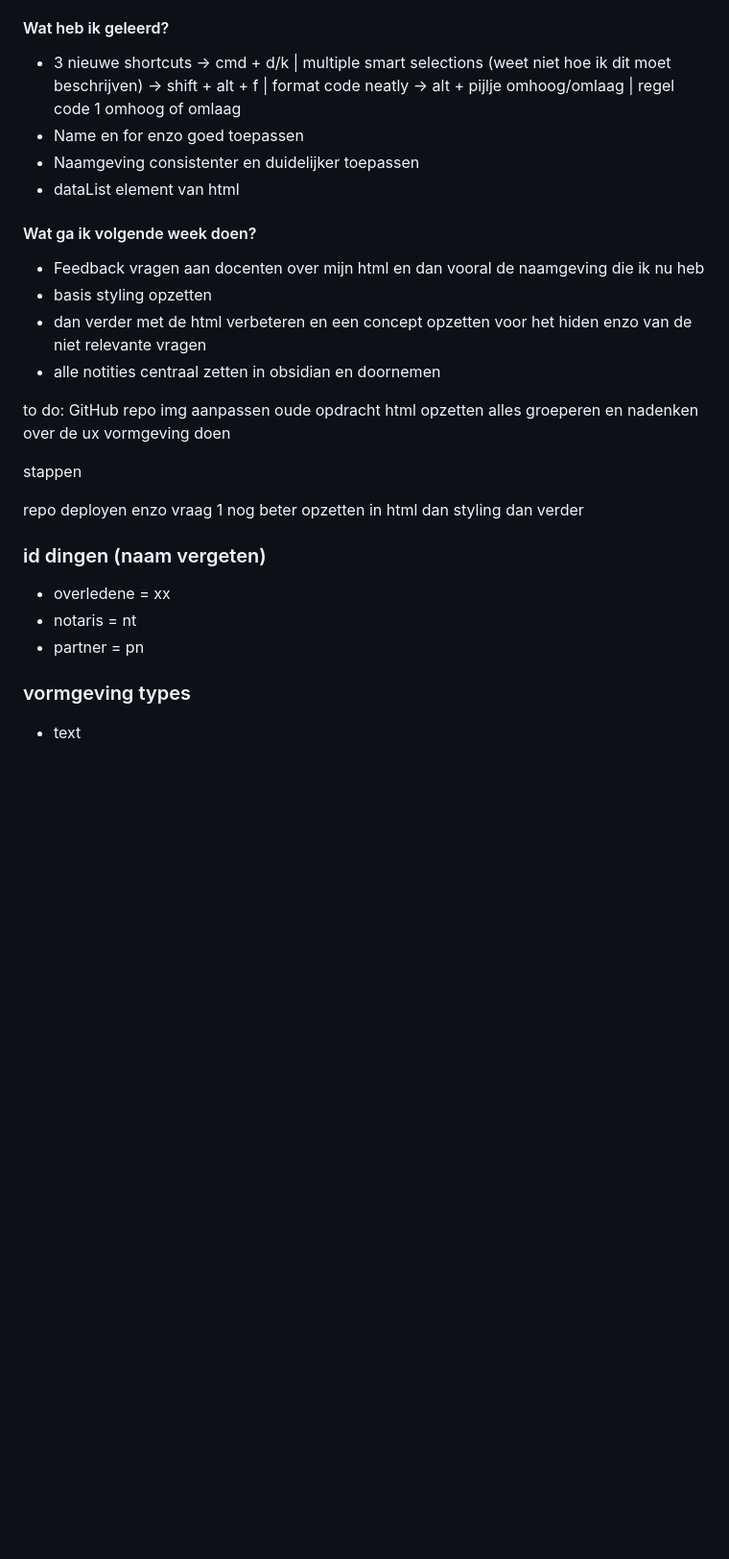
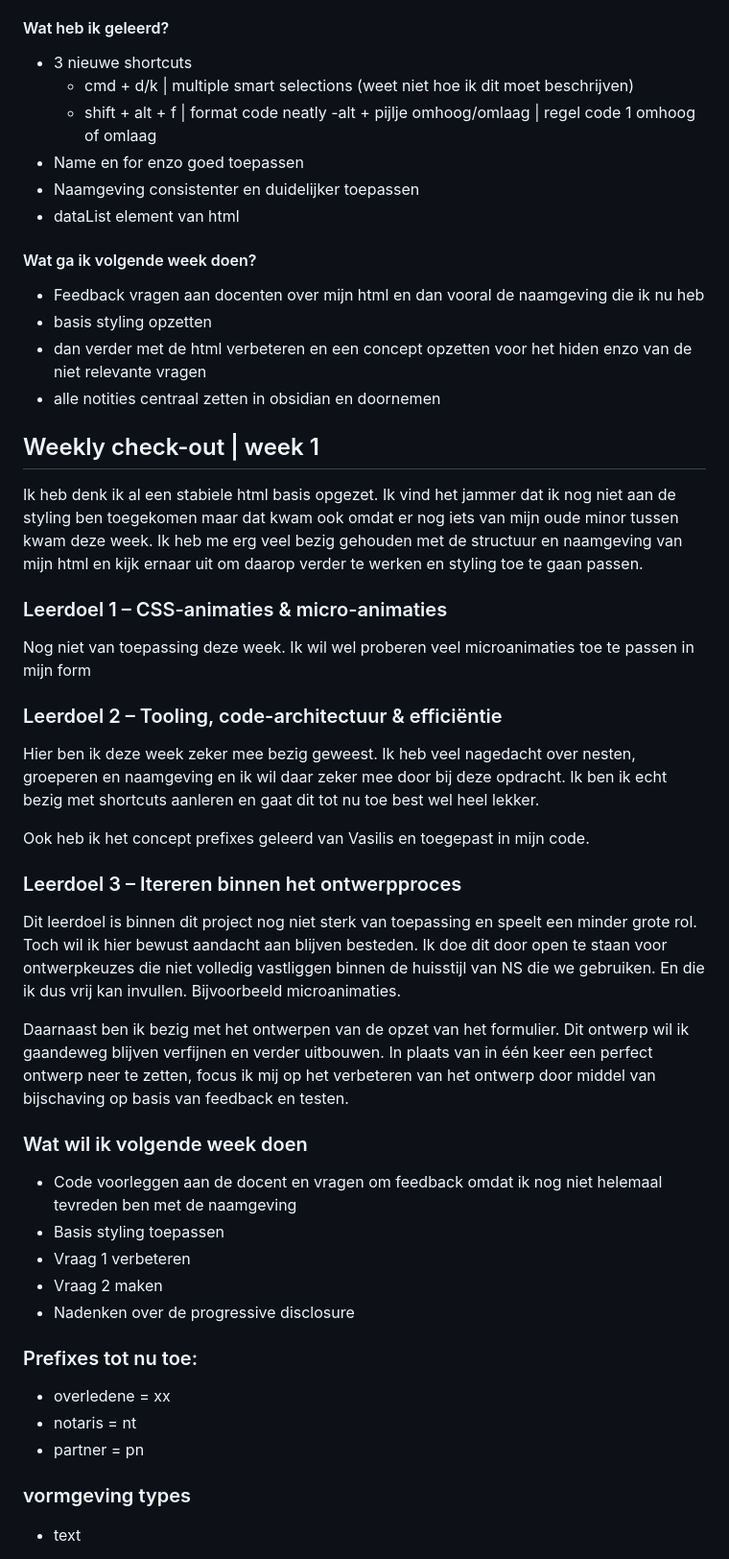
Before and after one commit to lisaluijk/BrowserTechnologies, a Markdown page: README.md, the part around the change. Shown at 96% size. Rendered like a GitHub page; blank space fills up the shorter version.

Commit message:
Weekly checkout

```diff
--- a/README.md
+++ b/README.md
@@ -62,9 +62,10 @@ Ik werk hieraan om mijn time management te verbeteren, omdat ik merk dat ik door
 - **15:50–16:00** — README bijgewerkt
 
 #### Wat heb ik geleerd?
-- 3 nieuwe shortcuts    -> cmd + d/k | multiple smart selections (weet niet hoe ik dit moet beschrijven)
-                        -> shift + alt + f | format code neatly
-                        -> alt + pijlje omhoog/omlaag | regel code 1 omhoog of omlaag
+- 3 nieuwe shortcuts
+    - cmd + d/k | multiple smart selections (weet niet hoe ik dit moet beschrijven)
+    - shift + alt + f | format code neatly
+    -alt + pijlje omhoog/omlaag | regel code 1 omhoog of omlaag
 - Name en for enzo goed toepassen
 - Naamgeving consistenter en duidelijker toepassen
 - dataList element van html
@@ -76,27 +77,35 @@ Ik werk hieraan om mijn time management te verbeteren, omdat ik merk dat ik door
 - dan verder met de html verbeteren en een concept opzetten voor het hiden enzo van de niet relevante vragen
 - alle notities centraal zetten in obsidian en doornemen
 
+## Weekly check-out | week 1
+Ik heb denk ik al een stabiele html basis opgezet. Ik vind het jammer dat ik nog niet aan de styling ben toegekomen maar dat kwam ook omdat er nog iets van mijn oude minor tussen kwam deze week. Ik heb me erg veel bezig gehouden met de structuur en naamgeving van mijn html en kijk ernaar uit om daarop verder te werken en styling toe te gaan passen.
 
-to do:
-GitHub repo
-img aanpassen oude opdracht
-html opzetten
-alles groeperen en nadenken over de ux
-vormgeving doen
+### Leerdoel 1 – CSS-animaties & micro-animaties
+Nog niet van toepassing deze week. Ik wil wel proberen veel microanimaties toe te passen in mijn form
+
+### Leerdoel 2 – Tooling, code-architectuur & efficiëntie
+Hier ben ik deze week zeker mee bezig geweest. Ik heb veel nagedacht over nesten, groeperen en naamgeving en ik wil daar zeker mee door bij deze opdracht.
+Ik ben ik echt bezig met shortcuts aanleren en gaat dit tot nu toe best wel heel lekker.
+
+Ook heb ik het concept prefixes geleerd van Vasilis en toegepast in mijn code.
+
+### Leerdoel 3 – Itereren binnen het ontwerpproces
+Dit leerdoel is binnen dit project nog niet sterk van toepassing en speelt een minder grote rol. Toch wil ik hier bewust aandacht aan blijven besteden. Ik doe dit door open te staan voor ontwerpkeuzes die niet volledig vastliggen binnen de huisstijl van NS die we gebruiken. En die ik dus vrij kan invullen. Bijvoorbeeld microanimaties.
+
+Daarnaast ben ik bezig met het ontwerpen van de opzet van het formulier. Dit ontwerp wil ik gaandeweg blijven verfijnen en verder uitbouwen. In plaats van in één keer een perfect ontwerp neer te zetten, focus ik mij op het verbeteren van het ontwerp door middel van bijschaving op basis van feedback en testen.
+
+### Wat wil ik volgende week doen
+- Code voorleggen aan de docent en vragen om feedback omdat ik nog niet helemaal tevreden ben met de naamgeving
+- Basis styling toepassen
+- Vraag 1 verbeteren
+- Vraag 2 maken
+- Nadenken over de progressive disclosure
 
 
-stappen
-
-repo deployen enzo
-vraag 1 nog beter opzetten in html
-dan styling dan verder
-
-### id dingen (naam vergeten)
+### Prefixes tot nu toe:
 - overledene = xx
 - notaris = nt
 - partner = pn
-
-
 
 
 ### vormgeving types
```
